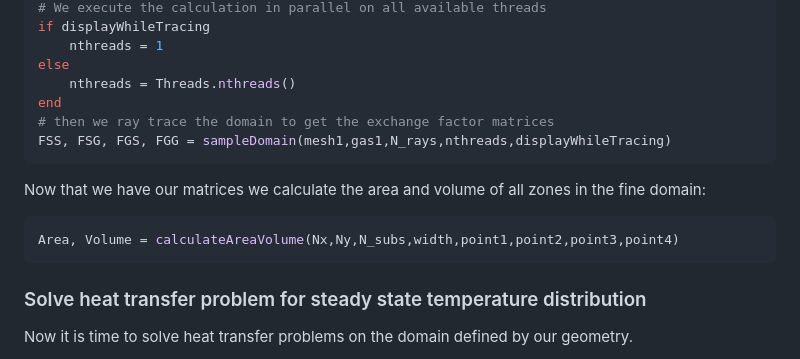
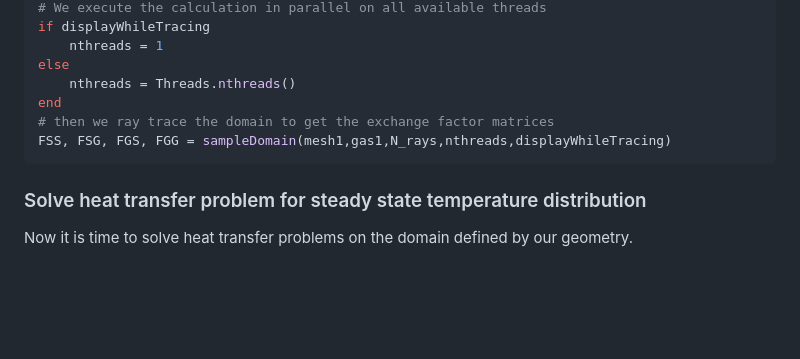
Before and after one commit to NikoBiele/RayTraceHeatTransfer.jl, a Markdown page: README.md, the part around the change. GitHub-like rendering; blank space fills up the shorter version.

````diff
--- a/README.md
+++ b/README.md
@@ -106,12 +106,6 @@ end
 FSS, FSG, FGS, FGG = sampleDomain(mesh1,gas1,N_rays,nthreads,displayWhileTracing)
 ```
 
-<p>Now that we have our matrices we calculate the area and volume of all zones in the fine domain:<br>
-
-```julia
-Area, Volume = calculateAreaVolume(Nx,Ny,N_subs,width,point1,point2,point3,point4)
-```
-
 ### Solve heat transfer problem for steady state temperature distribution
 
 <p>Now it is time to solve heat transfer problems on the domain defined by our geometry.<br>
````
